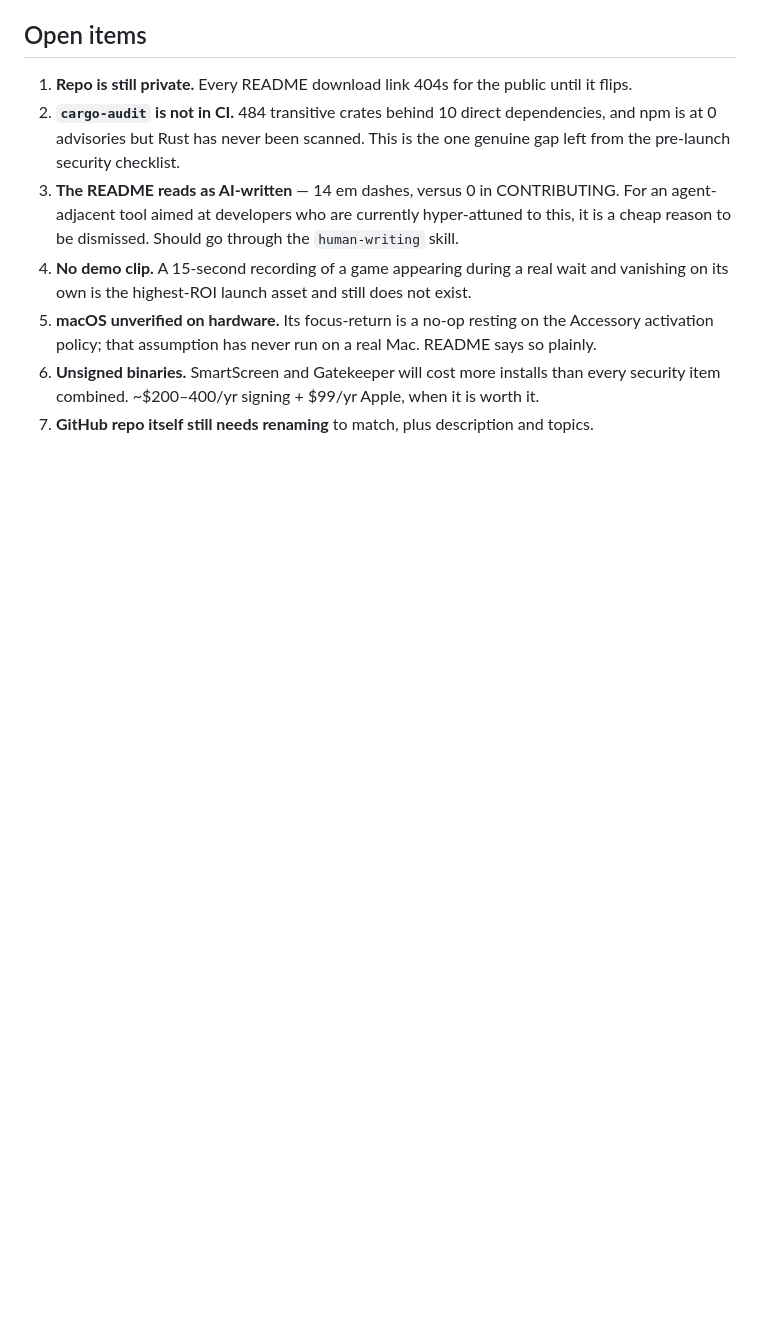
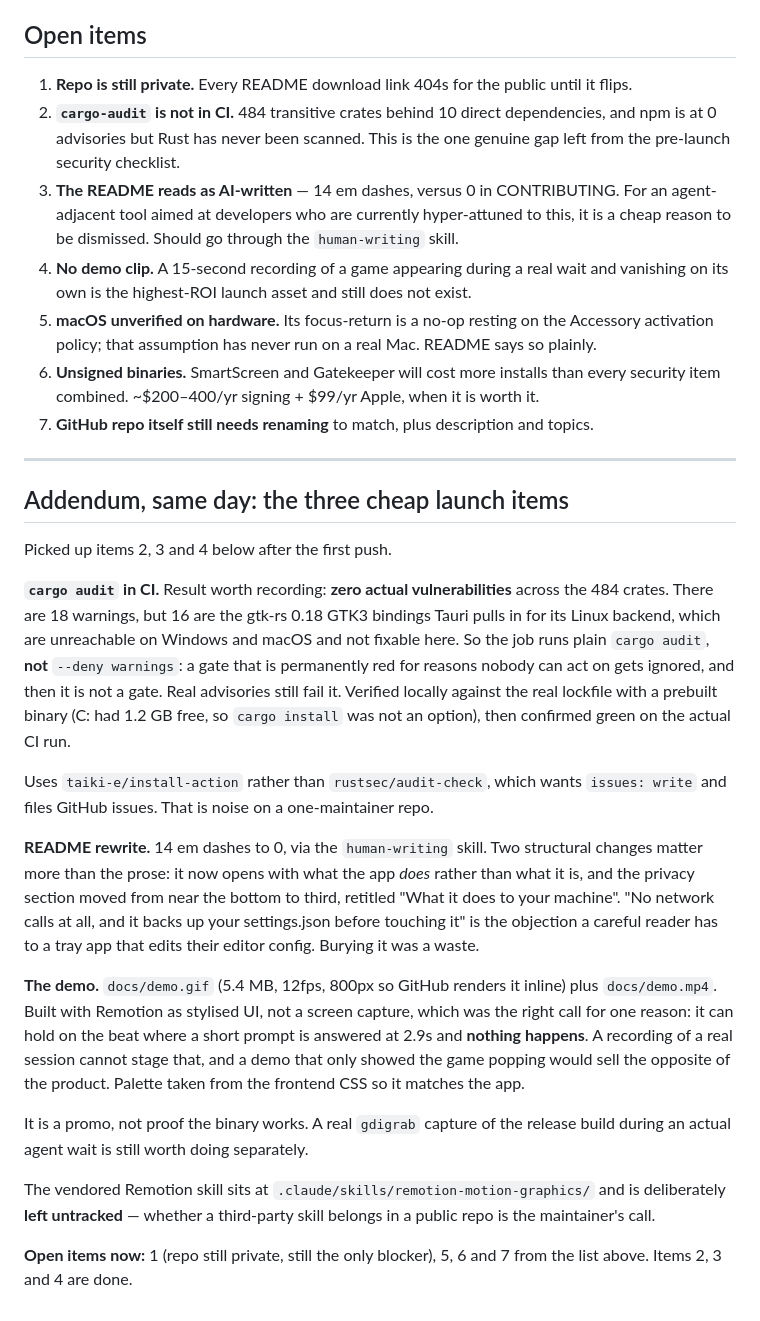
Before and after one commit to SirjanSingh/agentarcade, a Markdown page: docs/sessions/2026-08-31-agentarcade-rename-and-launch-hardening.md, the part around the change. GitHub-like rendering; blank space fills up the shorter version.

Commit message:
docs: session note addendum for the audit, README and demo work
Claude-Session: https://claude.ai/code/session_01H8oVGcfpw79wWwL9T2i5zB

```diff
--- a/docs/sessions/2026-08-31-agentarcade-rename-and-launch-hardening.md
+++ b/docs/sessions/2026-08-31-agentarcade-rename-and-launch-hardening.md
@@ -154,3 +154,44 @@ Both were mine, both found by tests written alongside the code rather than by in
 6. **Unsigned binaries.** SmartScreen and Gatekeeper will cost more installs than every
    security item combined. ~$200–400/yr signing + $99/yr Apple, when it is worth it.
 7. **GitHub repo itself still needs renaming** to match, plus description and topics.
+
+---
+
+## Addendum, same day: the three cheap launch items
+
+Picked up items 2, 3 and 4 below after the first push.
+
+**`cargo audit` in CI.** Result worth recording: **zero actual vulnerabilities** across the
+484 crates. There are 18 warnings, but 16 are the gtk-rs 0.18 GTK3 bindings Tauri pulls in
+for its Linux backend, which are unreachable on Windows and macOS and not fixable here. So
+the job runs plain `cargo audit`, **not** `--deny warnings`: a gate that is permanently red
+for reasons nobody can act on gets ignored, and then it is not a gate. Real advisories still
+fail it. Verified locally against the real lockfile with a prebuilt binary (C: had 1.2 GB
+free, so `cargo install` was not an option), then confirmed green on the actual CI run.
+
+Uses `taiki-e/install-action` rather than `rustsec/audit-check`, which wants `issues: write`
+and files GitHub issues. That is noise on a one-maintainer repo.
+
+**README rewrite.** 14 em dashes to 0, via the `human-writing` skill. Two structural changes
+matter more than the prose: it now opens with what the app *does* rather than what it is, and
+the privacy section moved from near the bottom to third, retitled "What it does to your
+machine". "No network calls at all, and it backs up your settings.json before touching it" is
+the objection a careful reader has to a tray app that edits their editor config. Burying it
+was a waste.
+
+**The demo.** `docs/demo.gif` (5.4 MB, 12fps, 800px so GitHub renders it inline) plus
+`docs/demo.mp4`. Built with Remotion as stylised UI, not a screen capture, which was the
+right call for one reason: it can hold on the beat where a short prompt is answered at 2.9s
+and **nothing happens**. A recording of a real session cannot stage that, and a demo that
+only showed the game popping would sell the opposite of the product. Palette taken from the
+frontend CSS so it matches the app.
+
+It is a promo, not proof the binary works. A real `gdigrab` capture of the release build
+during an actual agent wait is still worth doing separately.
+
+The vendored Remotion skill sits at `.claude/skills/remotion-motion-graphics/` and is
+deliberately **left untracked** — whether a third-party skill belongs in a public repo is the
+maintainer's call.
+
+**Open items now:** 1 (repo still private, still the only blocker), 5, 6 and 7 from the list
+above. Items 2, 3 and 4 are done.
```
